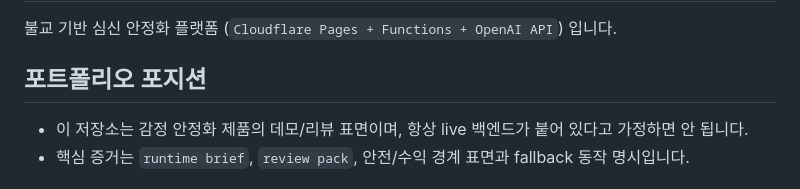
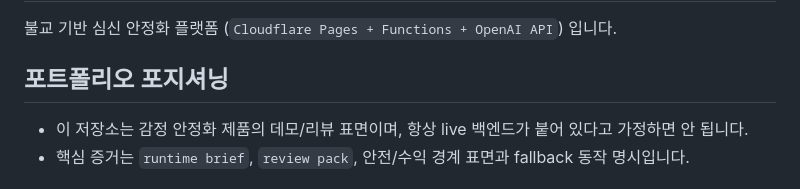
Before and after one commit to KIM3310/the-savior, a Markdown page: README.md, the part around the change. GitHub-like rendering.

Commit message:
docs: normalize portfolio terminology

```diff
--- a/README.md
+++ b/README.md
@@ -2,7 +2,7 @@
 
 불교 기반 심신 안정화 플랫폼 (`Cloudflare Pages + Functions + OpenAI API`) 입니다.
 
-## 포트폴리오 포지션
+## 포트폴리오 포지셔닝
 - 이 저장소는 감정 안정화 제품의 데모/리뷰 표면이며, 항상 live 백엔드가 붙어 있다고 가정하면 안 됩니다.
 - 핵심 증거는 `runtime brief`, `review pack`, 안전/수익 경계 표면과 fallback 동작 명시입니다.
 
```
